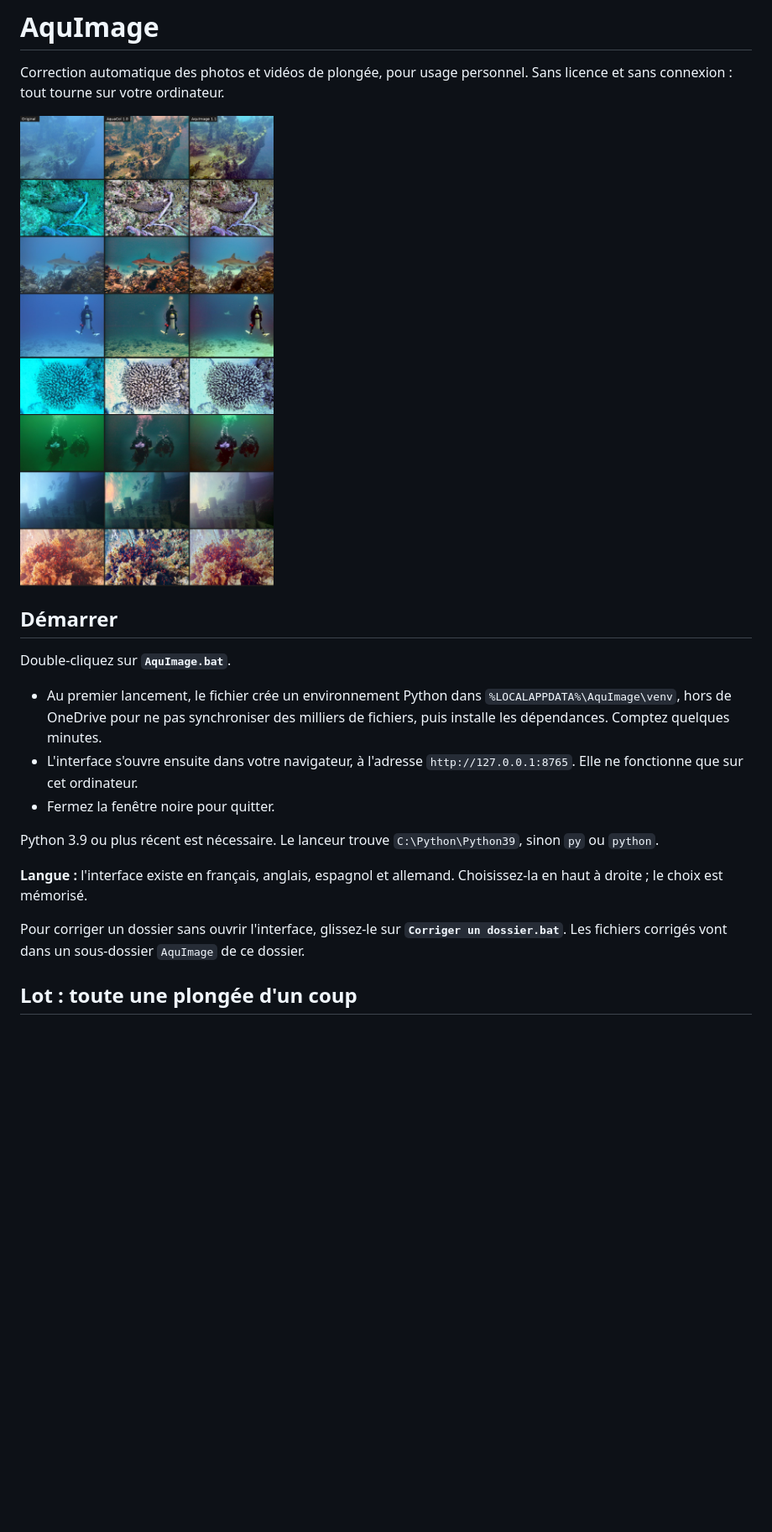
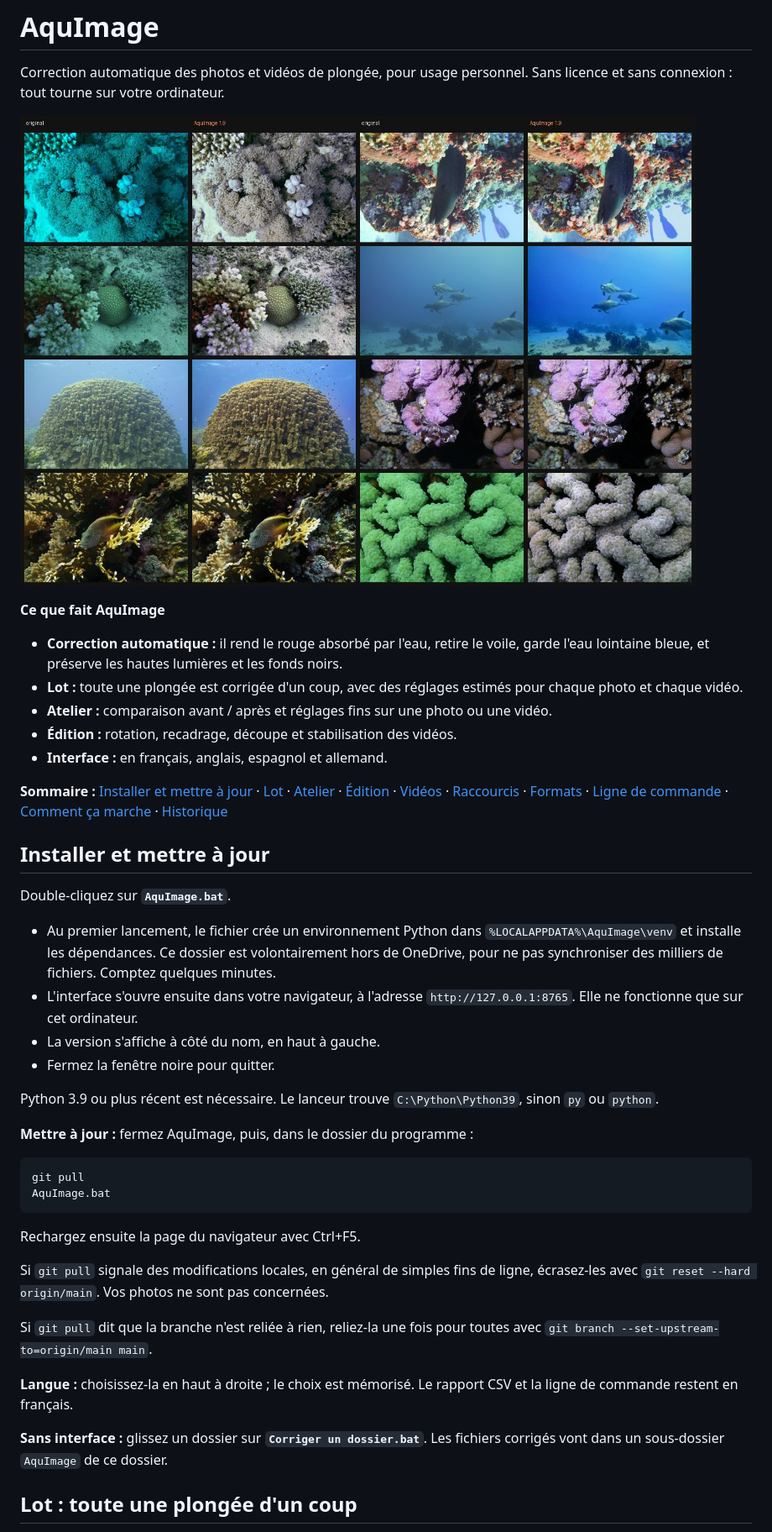
Before and after one commit to almtlsandbox/AQUIMAGE, a Markdown page: README.md, the part around one of its changes. Shown at 84% size. Drawn GitHub-style; pictures changed too: docs/avant-apres.jpg; blank space fills up the shorter version.

````diff
--- a/README.md
+++ b/README.md
@@ -6,17 +6,50 @@ Correction automatique des photos et vidéos de plongée, pour usage personnel.
 
-## Démarrer
+**Ce que fait AquImage**
+- **Correction automatique :** il rend le rouge absorbé par l'eau, retire le voile, garde l'eau lointaine bleue, et préserve les hautes lumières et les fonds noirs.
+- **Lot :** toute une plongée est corrigée d'un coup, avec des réglages estimés pour chaque photo et chaque vidéo.
+- **Atelier :** comparaison avant / après et réglages fins sur une photo ou une vidéo.
+- **Édition :** rotation, recadrage, découpe et stabilisation des vidéos.
+- **Interface :** en français, anglais, espagnol et allemand.
+
+**Sommaire :**
+[Installer et mettre à jour](#installer-et-mettre-à-jour) ·
+[Lot](#lot--toute-une-plongée-dun-coup) ·
+[Atelier](#atelier--une-photo-à-la-fois) ·
+[Édition](#édition) ·
+[Vidéos](#vidéos) ·
+[Raccourcis](#raccourcis-clavier) ·
+[Formats](#formats) ·
+[Ligne de commande](#ligne-de-commande) ·
+[Comment ça marche](#comment-ça-marche) ·
+[Historique](#historique)
+
+## Installer et mettre à jour
 
 Double-cliquez sur **`AquImage.bat`**.
 
-- Au premier lancement, le fichier crée un environnement Python dans `%LOCALAPPDATA%\AquImage\venv`, hors de OneDrive pour ne pas synchroniser des milliers de fichiers, puis installe les dépendances. Comptez quelques minutes.
+- Au premier lancement, le fichier crée un environnement Python dans `%LOCALAPPDATA%\AquImage\venv` et installe les dépendances. Ce dossier est volontairement hors de OneDrive, pour ne pas synchroniser des milliers de fichiers. Comptez quelques minutes.
 - L'interface s'ouvre ensuite dans votre navigateur, à l'adresse `http://127.0.0.1:8765`. Elle ne fonctionne que sur cet ordinateur.
+- La version s'affiche à côté du nom, en haut à gauche.
 - Fermez la fenêtre noire pour quitter.
 
 Python 3.9 ou plus récent est nécessaire. Le lanceur trouve `C:\Python\Python39`, sinon `py` ou `python`.
 
-**Langue :** l'interface existe en français, anglais, espagnol et allemand. Choisissez-la en haut à droite ; le choix est mémorisé.
+**Mettre à jour :** fermez AquImage, puis, dans le dossier du programme :
 
-Pour corriger un dossier sans ouvrir l'interface, glissez-le sur **`Corriger un dossier.bat`**. Les fichiers corrigés vont dans un sous-dossier `AquImage` de ce dossier.
+```bat
+git pull
+AquImage.bat
+```
+
+Rechargez ensuite la page du navigateur avec Ctrl+F5.
+
+Si `git pull` signale des modifications locales, en général de simples fins de ligne, écrasez-les avec `git reset --hard origin/main`. Vos photos ne sont pas concernées.
+
+Si `git pull` dit que la branche n'est reliée à rien, reliez-la une fois pour toutes avec `git branch --set-upstream-to=origin/main main`.
+
+**Langue :** choisissez-la en haut à droite ; le choix est mémorisé. Le rapport CSV et la ligne de commande restent en français.
+
+**Sans interface :** glissez un dossier sur **`Corriger un dossier.bat`**. Les fichiers corrigés vont dans un sous-dossier `AquImage` de ce dossier.
 
 ## Lot : toute une plongée d'un coup
 
````
Also changed, not shown: other parts of README.md (+85 -40 lines).
